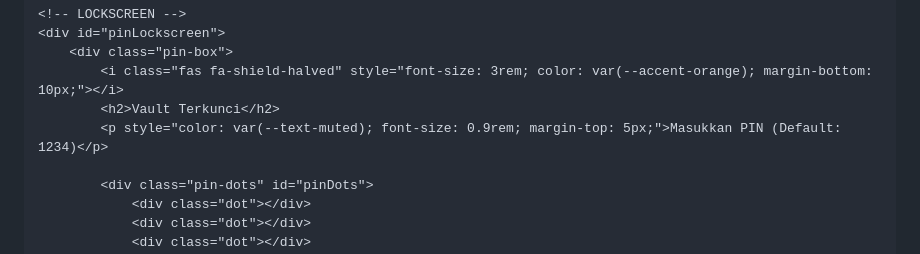
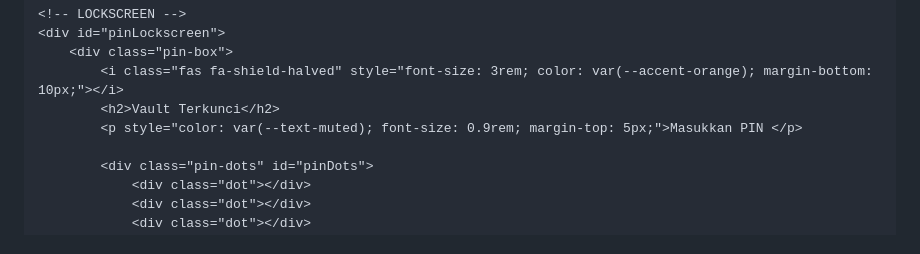
Before and after one commit to rifaldosmb11-tech/SENSITIF, a Markdown page: README.md, the part around the change. Drawn GitHub-style.

```diff
--- a/README.md
+++ b/README.md
@@ -644,7 +644,7 @@
         <div class="pin-box">
             <i class="fas fa-shield-halved" style="font-size: 3rem; color: var(--accent-orange); margin-bottom: 10px;"></i>
             <h2>Vault Terkunci</h2>
-            <p style="color: var(--text-muted); font-size: 0.9rem; margin-top: 5px;">Masukkan PIN (Default: 1234)</p>
+            <p style="color: var(--text-muted); font-size: 0.9rem; margin-top: 5px;">Masukkan PIN </p>
 
             <div class="pin-dots" id="pinDots">
                 <div class="dot"></div>
```
